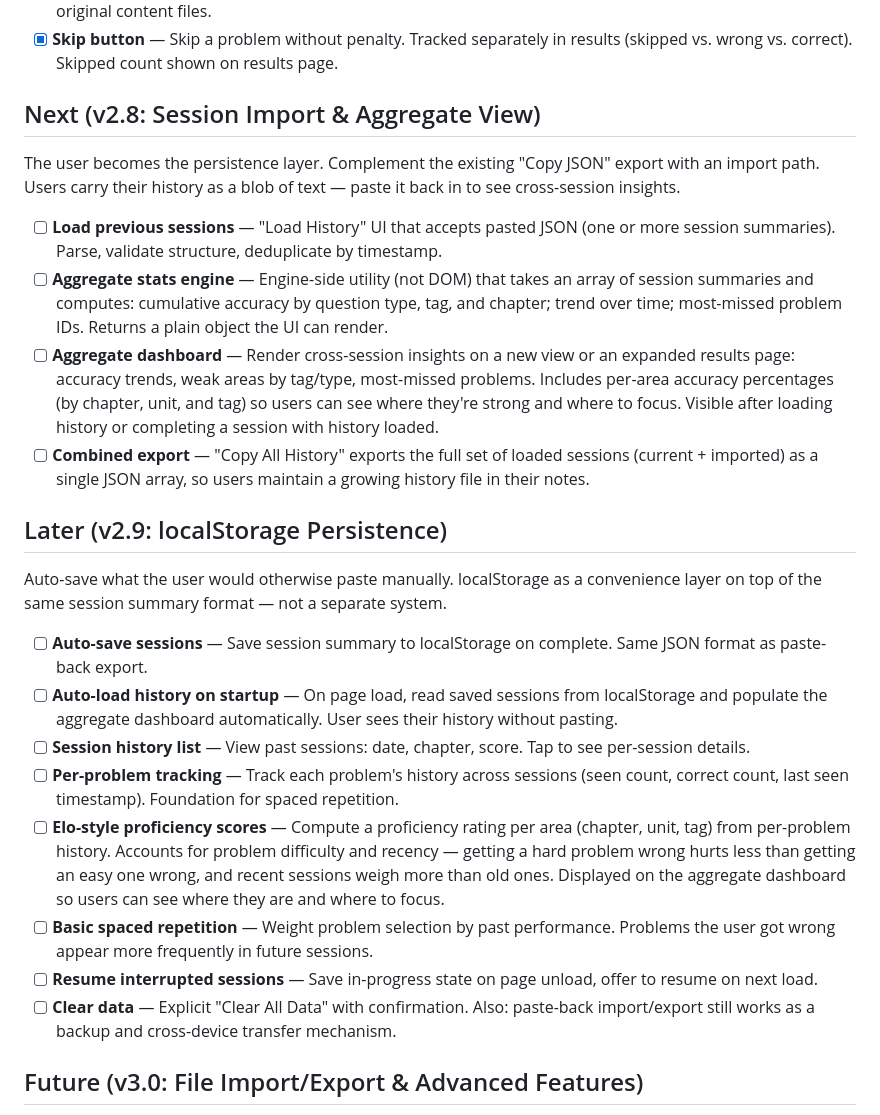
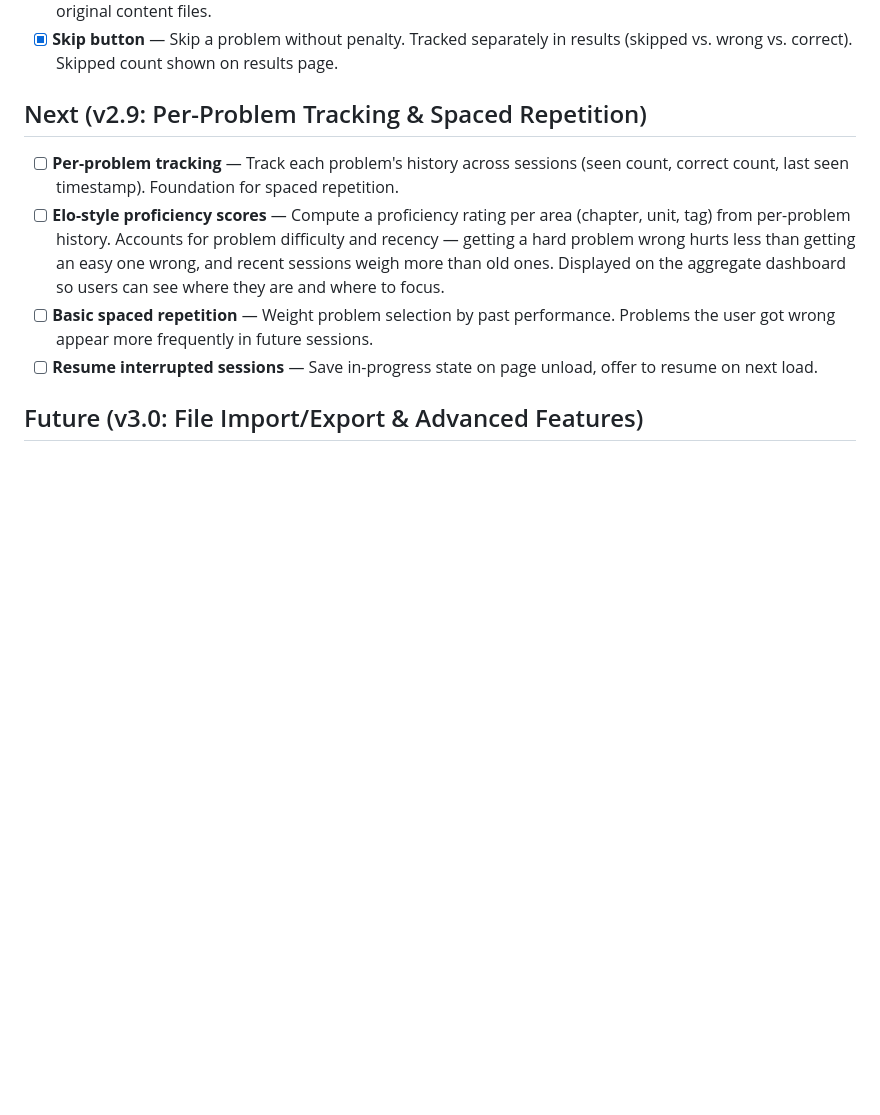
Before and after one commit to johnmarkos/openquizzer, a Markdown page: ROADMAP.md, the part around one of its changes. Drawn GitHub-style; blank space fills up the shorter version.

```diff
--- a/ROADMAP.md
+++ b/ROADMAP.md
@@ -12,27 +25,12 @@ Enrich the results page with actionable feedback computed entirely from the curr
 - [x] **Session summary includes context** — Extend `getSessionSummary()` to include chapter title, unit title, and per-problem tags. Makes summaries self-describing so they can be aggregated later without needing the original content files.
 - [x] **Skip button** — Skip a problem without penalty. Tracked separately in results (skipped vs. wrong vs. correct). Skipped count shown on results page.
 
-## Next (v2.8: Session Import & Aggregate View)
+## Next (v2.9: Per-Problem Tracking & Spaced Repetition)
 
-The user becomes the persistence layer. Complement the existing "Copy JSON" export with an import path. Users carry their history as a blob of text — paste it back in to see cross-session insights.
-
-- [ ] **Load previous sessions** — "Load History" UI that accepts pasted JSON (one or more session summaries). Parse, validate structure, deduplicate by timestamp.
-- [ ] **Aggregate stats engine** — Engine-side utility (not DOM) that takes an array of session summaries and computes: cumulative accuracy by question type, tag, and chapter; trend over time; most-missed problem IDs. Returns a plain object the UI can render.
-- [ ] **Aggregate dashboard** — Render cross-session insights on a new view or an expanded results page: accuracy trends, weak areas by tag/type, most-missed problems. Includes per-area accuracy percentages (by chapter, unit, and tag) so users can see where they're strong and where to focus. Visible after loading history or completing a session with history loaded.
-- [ ] **Combined export** — "Copy All History" exports the full set of loaded sessions (current + imported) as a single JSON array, so users maintain a growing history file in their notes.
-
-## Later (v2.9: localStorage Persistence)
-
-Auto-save what the user would otherwise paste manually. localStorage as a convenience layer on top of the same session summary format — not a separate system.
-
-- [ ] **Auto-save sessions** — Save session summary to localStorage on complete. Same JSON format as paste-back export.
-- [ ] **Auto-load history on startup** — On page load, read saved sessions from localStorage and populate the aggregate dashboard automatically. User sees their history without pasting.
-- [ ] **Session history list** — View past sessions: date, chapter, score. Tap to see per-session details.
 - [ ] **Per-problem tracking** — Track each problem's history across sessions (seen count, correct count, last seen timestamp). Foundation for spaced repetition.
 - [ ] **Elo-style proficiency scores** — Compute a proficiency rating per area (chapter, unit, tag) from per-problem history. Accounts for problem difficulty and recency — getting a hard problem wrong hurts less than getting an easy one wrong, and recent sessions weigh more than old ones. Displayed on the aggregate dashboard so users can see where they are and where to focus.
 - [ ] **Basic spaced repetition** — Weight problem selection by past performance. Problems the user got wrong appear more frequently in future sessions.
 - [ ] **Resume interrupted sessions** — Save in-progress state on page unload, offer to resume on next load.
-- [ ] **Clear data** — Explicit "Clear All Data" with confirmation. Also: paste-back import/export still works as a backup and cross-device transfer mechanism.
 
 ## Future (v3.0: File Import/Export & Advanced Features)
 
```
Also changed, not shown: other parts of ROADMAP.md (+13 -0 lines), CHANGELOG.md (+11 -0 lines).
